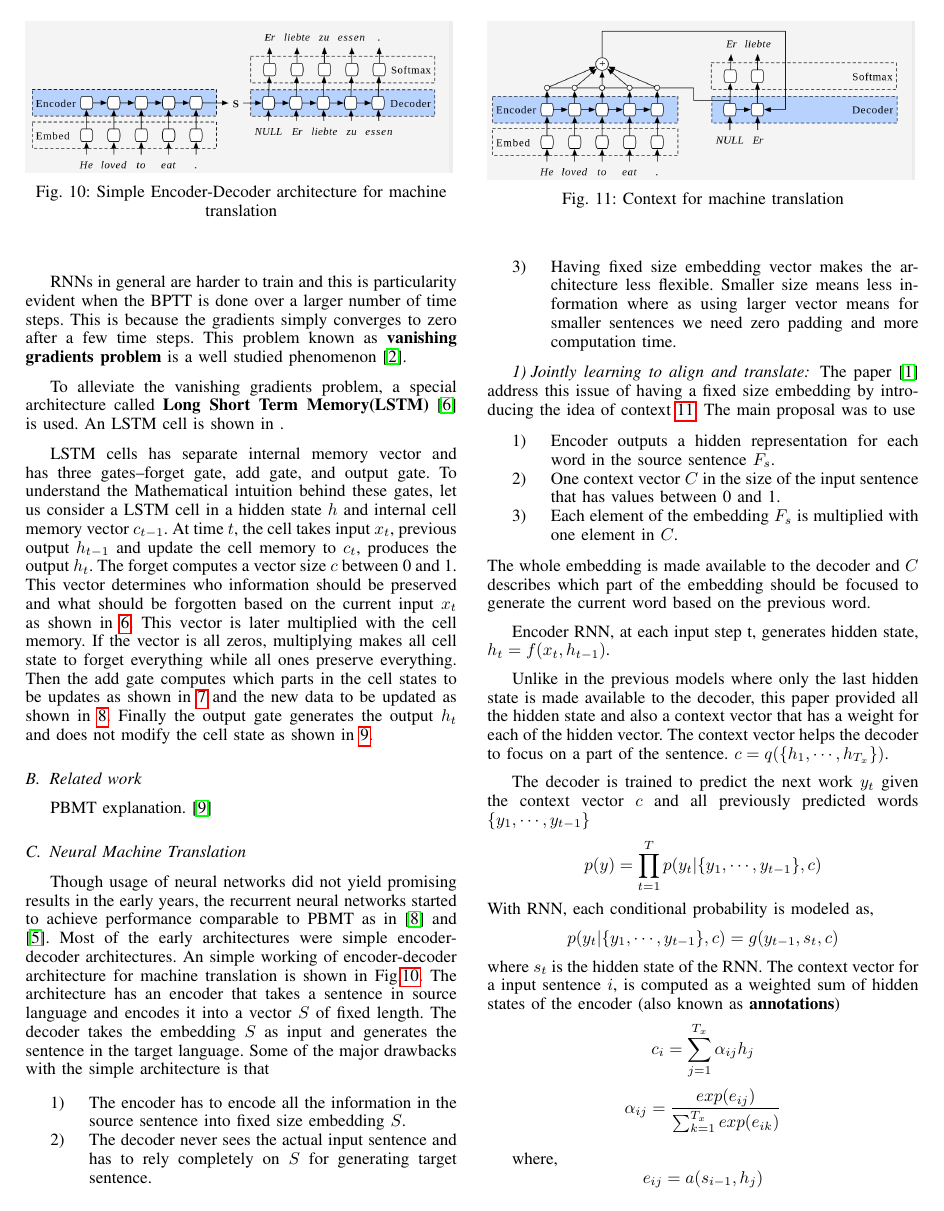
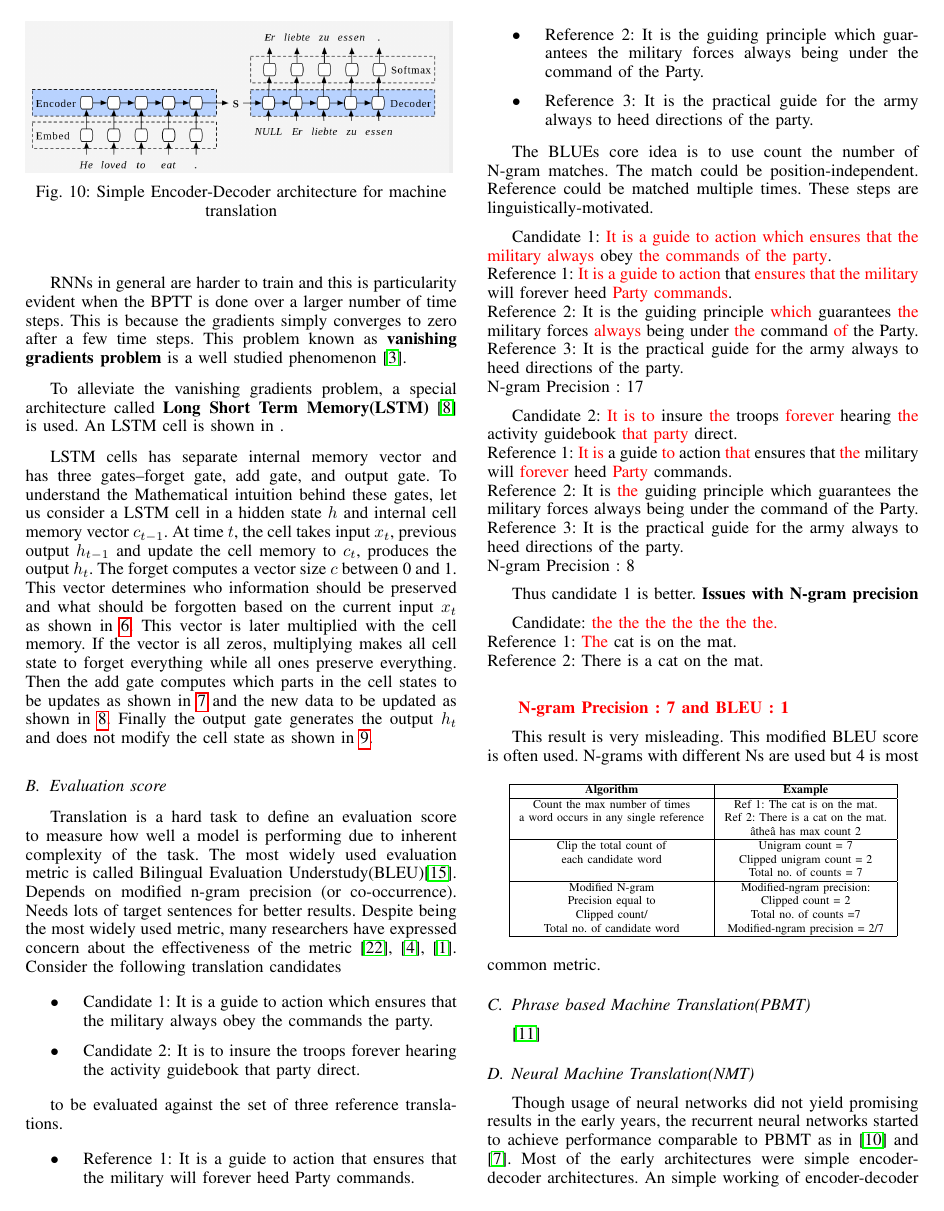
Before and after one commit to SelvamArul/NLP, a LaTeX paper (report.tex): page 3 of 6 before the commit and page 3 of 7 after it. The pictures show the PDF file report.pdf that the author committed with the source.

Commit message:
report: BLEU done

```diff
--- a/report.tex
+++ b/report.tex
@@ -238,12 +238,88 @@ To alleviate the vanishing gradients problem, a special architecture called \tex
 LSTM cells has separate internal memory vector and has three gates--forget gate, add gate, and output gate. To understand the Mathematical intuition behind these gates, let us consider a LSTM cell in a hidden state $h$ and internal cell memory vector $c_{t-1}$. At time $t$, the cell takes input $x_t$, previous output $h_{t-1}$ and update the cell memory to $c_{t}$, produces the output $h_{t}$. The forget computes a vector size $c$ between 0 and 1. This vector determines who information should be preserved and what should be forgotten based on the current input $x_t$ as shown in \ref{fig:lstm_forget}. This vector is later multiplied with the cell memory. If the vector is all zeros, multiplying makes all cell state to forget everything while all ones preserve everything. Then the add gate computes which parts in the cell states to be updates as shown in  \ref{fig:lstm_add} and the new data to be updated as shown in \ref{fig:lstm_add1}. Finally the output gate generates the output $h_t$ and does not modify the cell state as shown in \ref{fig:lstm_output}.
 
 
+\subsection{Evaluation score}
+Translation is a hard  task to define an evaluation score to measure how well a model is performing due to inherent complexity of the task. The most widely used evaluation metric is called Bilingual Evaluation Understudy(BLEU)\cite{papineni2002bleu}. Depends on modified n-gram precision (or co-occurrence). Needs lots of target sentences for better results. Despite being the most widely used metric, many researchers have expressed concern about the effectiveness of the metric \cite{zhang2004interpreting}, \cite{callison2006re}, \cite{ananthakrishnan2007some}. Consider the following translation candidates
+
+\begin{itemize}
+\item Candidate 1: It is a guide to action which ensures that the military always obey the commands the party.
+\item Candidate 2: It is to insure the troops forever hearing the activity guidebook that party direct.
+\end{itemize}
+
+to be evaluated against the set of three reference translations.
+\begin{itemize}
+\item Reference 1: It is a guide to action that ensures that the military will forever heed Party commands.
+\item Reference 2: It is the guiding principle which guarantees the military forces always being under the command of the Party.
+\item Reference 3: It is the practical guide for the army always to heed directions of the party.
+\end{itemize}
 
 
-\subsection{Related work}
-PBMT explanation. \cite{koehn2003statistical}
+The BLUEs core idea is to use  count the number of N-gram matches. The match could be position-independent. Reference could be matched multiple times. These steps are linguistically-motivated.
 
-\subsection{Neural Machine Translation}
+
+
+
+
+Candidate 1: \textcolor{red} {It is a guide to action which ensures that the military always} obey  \textcolor{red} {the commands of the party}.
+\\
+Reference 1: \textcolor{red} {It is a guide to action} that \textcolor{red} {ensures that the military} will forever heed \textcolor{red} {Party commands}.
+\\
+Reference 2: It is the guiding principle \textcolor{red} {which} guarantees \textcolor{red} {the} military forces \textcolor{red} {always} being under \textcolor{red} {the} command \textcolor{red} {of} the Party.
+\\
+Reference 3: It is the practical guide for the army always to heed directions of the party.
+\\
+N-gram Precision : 17
+
+
+Candidate 2: \textcolor{red} {It is to} insure \textcolor{red} {the} troops \textcolor{red} {forever} hearing \textcolor{red} {the} activity guidebook \textcolor{red} {that party} direct.
+\\
+Reference 1: \textcolor{red} {It is} a guide \textcolor{red} {to} action \textcolor{red} {that} ensures that \textcolor{red} {the} military will \textcolor{red} {forever} heed \textcolor{red} {Party} commands.
+\\
+Reference 2: It is \textcolor{red} {the} guiding principle which guarantees the military forces always being under the command of the Party.
+\\
+Reference 3: It is the practical guide for the army always to heed directions of the party.
+\\
+N-gram Precision : 8
+
+
+Thus candidate 1 is better.
+\textbf{Issues with N-gram precision}
+
+
+Candidate: \textcolor{red} {the the the the the the the.} \\
+Reference 1: \textcolor{red} {The} cat is on the mat. \\
+Reference 2: There is a cat on the mat.\\
+
+\textbf{ \textcolor{red}{N-gram Precision : 7 and BLEU : 1}}
+
+This result is very misleading. This modified BLEU score is often used.
+ \begin{table}[h]
+    \centering
+    \begin{tabular}{|c|c|}
+        \hline
+        \textbf{Algorithm}  & \textbf{Example}  \\ \hline
+        Count the max number of times       &       Ref 1: The cat is on the mat.  \\
+        a word occurs in any single reference &   Ref 2: There is a cat on the mat. \\
+        &“the” has max count 2         \\ % <===== note the empty cells in this line
+ \hline
+	Clip the total count of & Unigram count = 7 \\
+	each candidate word & Clipped unigram count = 2 \\
+	&Total no. of counts = 7 \\
+\hline
+	Modified N-gram & Modified-ngram precision: \\
+	Precision equal to & Clipped count = 2 \\
+	Clipped count/ & Total no. of counts =7\\
+	Total no. of candidate word & Modified-ngram precision = 2/7\\
+\hline
+    \end{tabular}
+    \end{table}
+N-grams with different Ns are used but 4 is most common metric.
+
+\subsection{Phrase based Machine Translation(PBMT)}
+ \cite{koehn2003statistical}
+
+
+\subsection{Neural Machine Translation(NMT)}
 Though usage of neural networks did not yield promising results in the early years, the recurrent neural networks started to achieve performance comparable to PBMT as in \cite{kalchbrenner2013recurrent} and \cite{hermann2013multilingual}. Most of the early architectures were simple encoder-decoder architectures. An simple working of encoder-decoder architecture for machine translation is shown in Fig.\ref{fig:enc_dec}. The architecture has an encoder that takes a sentence in source language and encodes it into a vector $S$ of fixed length. The decoder takes the embedding $S$ as input and generates the sentence in the target language. Some of the major drawbacks with the simple architecture is that
 \begin{enumerate}
  \item The encoder has to encode all the information in the source sentence into fixed size embedding $S$.
```
Also changed, not shown: literature.bib (+33 -0 lines), report.pdf.
